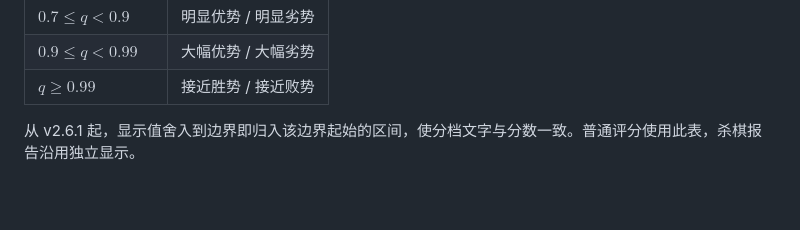
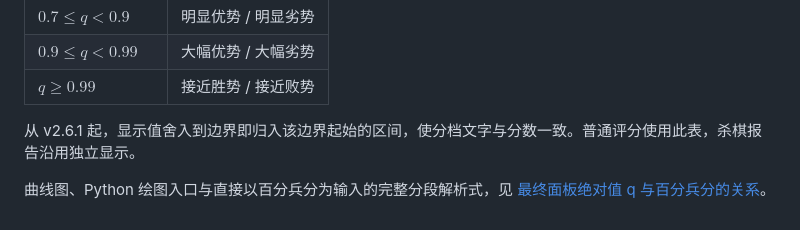
Before and after one commit to zhaopengbo-0702/xiangqi-quick-hands, a Markdown page: docs/evaluation-mapping.md, the part around the change. Rendered like a GitHub page; blank space fills up the shorter version.

```diff
--- a/docs/evaluation-mapping.md
+++ b/docs/evaluation-mapping.md
@@ -350,3 +350,5 @@ q&=|s|=0.271334<0.5.
 | $`q\ge0.99`$ | 接近胜势 / 接近败势 |
 
 从 v2.6.1 起，显示值舍入到边界即归入该边界起始的区间，使分档文字与分数一致。普通评分使用此表，杀棋报告沿用独立显示。
+
+曲线图、Python 绘图入口与直接以百分兵分为输入的完整分段解析式，见 [最终面板绝对值 q 与百分兵分的关系](evaluation-curve.md)。
```
Also changed, not shown: CHANGELOG.md (+2 -0 lines), README.md (+4 -0 lines), docs/evaluation-curve.md (added, +199 -0 lines), docs/assets/evaluation-q-vs-cp.png (added), 5 other files.
